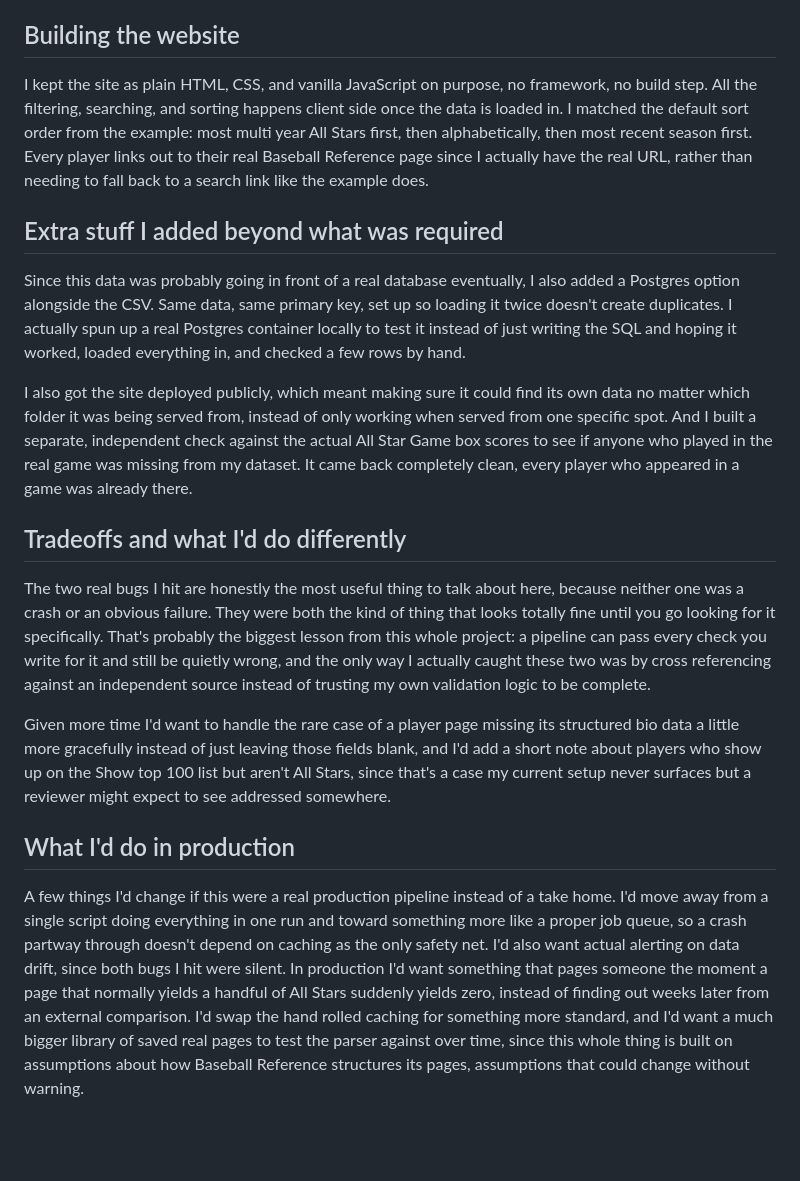
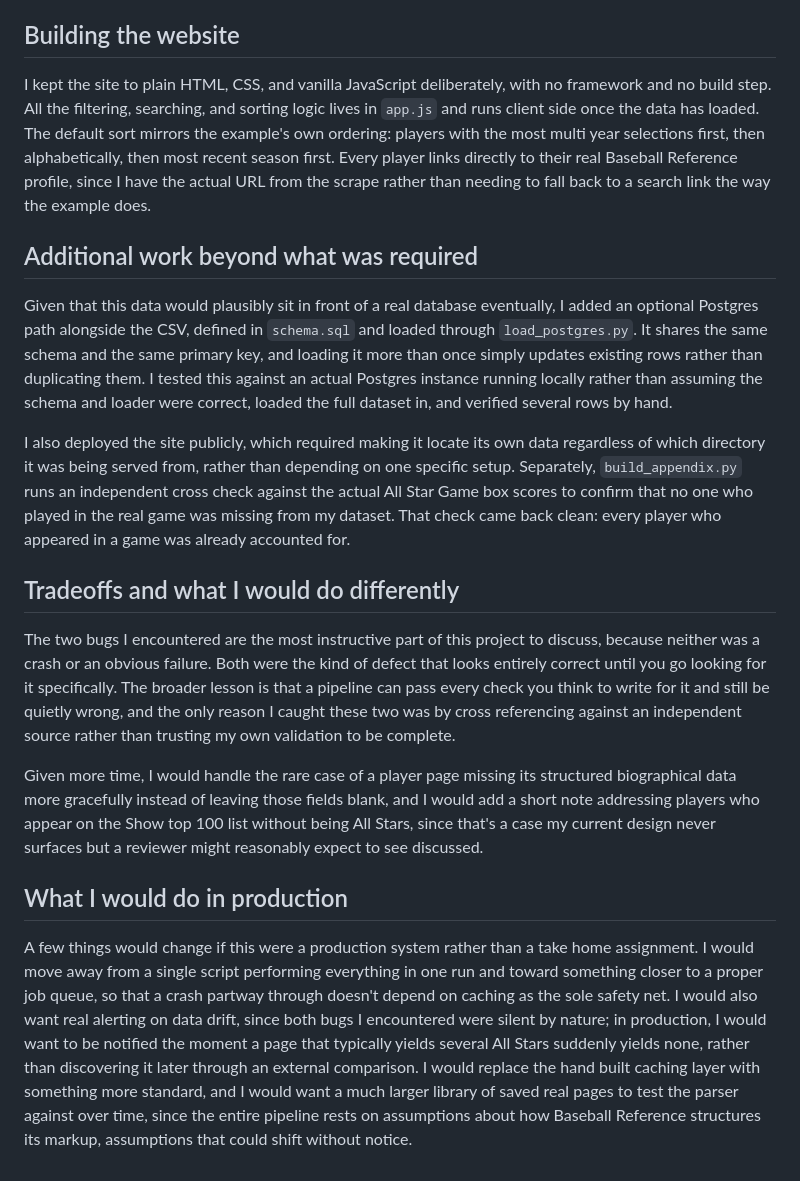
Before and after one commit to DannyRoss123/Blitz_website, a Markdown page: WRITEUP.md, the part around one of its changes. Drawn GitHub-style; blank space fills up the shorter version.

```diff
--- a/WRITEUP.md
+++ b/WRITEUP.md
@@ -32,20 +32,20 @@ After fixing both of those, I compared again and got 255 out of 256 rows matchin
 
 ## Building the website
 
-I kept the site as plain HTML, CSS, and vanilla JavaScript on purpose, no framework, no build step. All the filtering, searching, and sorting happens client side once the data is loaded in. I matched the default sort order from the example: most multi year All Stars first, then alphabetically, then most recent season first. Every player links out to their real Baseball Reference page since I actually have the real URL, rather than needing to fall back to a search link like the example does.
+I kept the site to plain HTML, CSS, and vanilla JavaScript deliberately, with no framework and no build step. All the filtering, searching, and sorting logic lives in `app.js` and runs client side once the data has loaded. The default sort mirrors the example's own ordering: players with the most multi year selections first, then alphabetically, then most recent season first. Every player links directly to their real Baseball Reference profile, since I have the actual URL from the scrape rather than needing to fall back to a search link the way the example does.
 
-## Extra stuff I added beyond what was required
+## Additional work beyond what was required
 
-Since this data was probably going in front of a real database eventually, I also added a Postgres option alongside the CSV. Same data, same primary key, set up so loading it twice doesn't create duplicates. I actually spun up a real Postgres container locally to test it instead of just writing the SQL and hoping it worked, loaded everything in, and checked a few rows by hand.
+Given that this data would plausibly sit in front of a real database eventually, I added an optional Postgres path alongside the CSV, defined in `schema.sql` and loaded through `load_postgres.py`. It shares the same schema and the same primary key, and loading it more than once simply updates existing rows rather than duplicating them. I tested this against an actual Postgres instance running locally rather than assuming the schema and loader were correct, loaded the full dataset in, and verified several rows by hand.
 
-I also got the site deployed publicly, which meant making sure it could find its own data no matter which folder it was being served from, instead of only working when served from one specific spot. And I built a separate, independent check against the actual All Star Game box scores to see if anyone who played in the real game was missing from my dataset. It came back completely clean, every player who appeared in a game was already there.
+I also deployed the site publicly, which required making it locate its own data regardless of which directory it was being served from, rather than depending on one specific setup. Separately, `build_appendix.py` runs an independent cross check against the actual All Star Game box scores to confirm that no one who played in the real game was missing from my dataset. That check came back clean: every player who appeared in a game was already accounted for.
 
-## Tradeoffs and what I'd do differently
+## Tradeoffs and what I would do differently
 
-The two real bugs I hit are honestly the most useful thing to talk about here, because neither one was a crash or an obvious failure. They were both the kind of thing that looks totally fine until you go looking for it specifically. That's probably the biggest lesson from this whole project: a pipeline can pass every check you write for it and still be quietly wrong, and the only way I actually caught these two was by cross referencing against an independent source instead of trusting my own validation logic to be complete.
+The two bugs I encountered are the most instructive part of this project to discuss, because neither was a crash or an obvious failure. Both were the kind of defect that looks entirely correct until you go looking for it specifically. The broader lesson is that a pipeline can pass every check you think to write for it and still be quietly wrong, and the only reason I caught these two was by cross referencing against an independent source rather than trusting my own validation to be complete.
 
-Given more time I'd want to handle the rare case of a player page missing its structured bio data a little more gracefully instead of just leaving those fields blank, and I'd add a short note about players who show up on the Show top 100 list but aren't All Stars, since that's a case my current setup never surfaces but a reviewer might expect to see addressed somewhere.
+Given more time, I would handle the rare case of a player page missing its structured biographical data more gracefully instead of leaving those fields blank, and I would add a short note addressing players who appear on the Show top 100 list without being All Stars, since that's a case my current design never surfaces but a reviewer might reasonably expect to see discussed.
 
-## What I'd do in production
+## What I would do in production
 
-A few things I'd change if this were a real production pipeline instead of a take home. I'd move away from a single script doing everything in one run and toward something more like a proper job queue, so a crash partway through doesn't depend on caching as the only safety net. I'd also want actual alerting on data drift, since both bugs I hit were silent. In production I'd want something that pages someone the moment a page that normally yields a handful of All Stars suddenly yields zero, instead of finding out weeks later from an external comparison. I'd swap the hand rolled caching for something more standard, and I'd want a much bigger library of saved real pages to test the parser against over time, since this whole thing is built on assumptions about how Baseball Reference structures its pages, assumptions that could change without warning.
+A few things would change if this were a production system rather than a take home assignment. I would move away from a single script performing everything in one run and toward something closer to a proper job queue, so that a crash partway through doesn't depend on caching as the sole safety net. I would also want real alerting on data drift, since both bugs I encountered were silent by nature; in production, I would want to be notified the moment a page that typically yields several All Stars suddenly yields none, rather than discovering it later through an external comparison. I would replace the hand built caching layer with something more standard, and I would want a much larger library of saved real pages to test the parser against over time, since the entire pipeline rests on assumptions about how Baseball Reference structures its markup, assumptions that could shift without notice.
```
Also changed, not shown: other parts of WRITEUP.md (+13 -13 lines).
